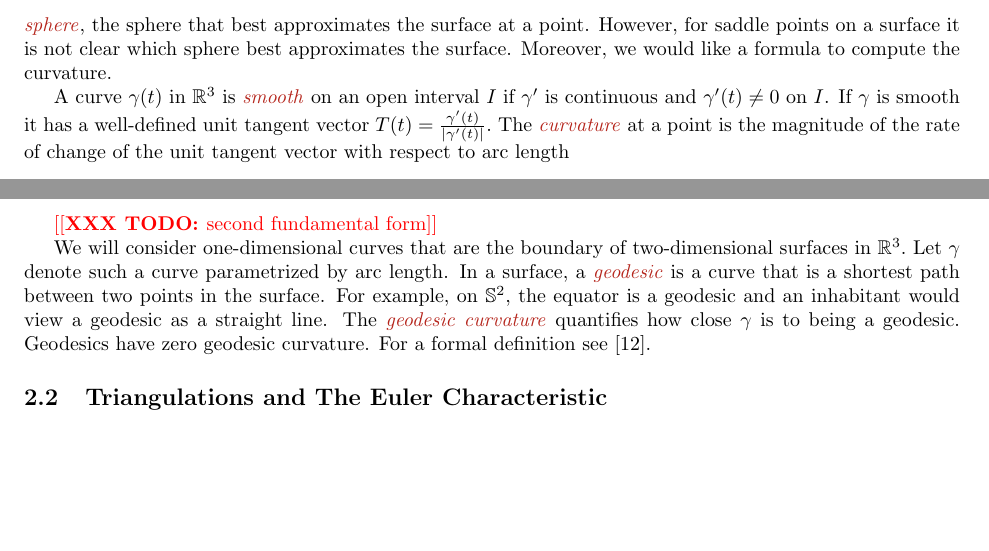
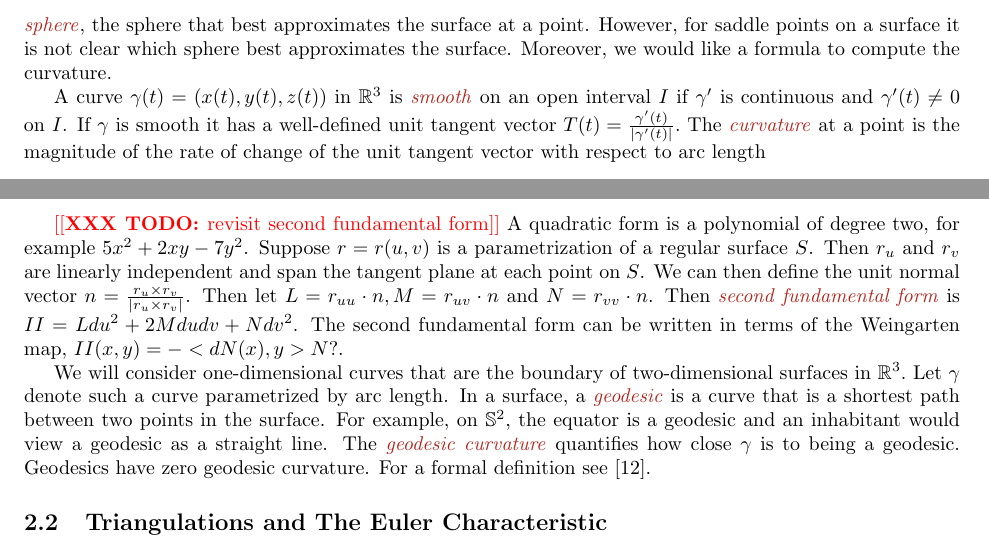
Before and after one commit to Brad-A-M/Gauss-Bonnet, a LaTeX document (using-the-gauss-bonnet-theorem/main.tex, which reads using-the-gauss-bonnet-theorem/body/continuous-curvature.tex): two parts of pages 4 and 5 of 16, joined at a grey line, cut so that both start at the same text, the shorter picture padded with empty space. Compiled offline with pdfLaTeX.

Commit message:
Begin snd fund form

```diff
--- a/using-the-gauss-bonnet-theorem/body/continuous-curvature.tex
+++ b/using-the-gauss-bonnet-theorem/body/continuous-curvature.tex
@@ -21,7 +21,7 @@ to  surfaces in $\R^3$, by considering the \EMPH{osculating sphere},
 However, for saddle points on a surface it is not clear which sphere
 best approximates the surface. Moreover, we would like a formula to compute the curvature.
 
-A curve $\gamma(t)$ in $\RR^3$ is \EMPH{smooth} on an open interval $I$
+A curve $\gamma(t)=(x(t),y(t),z(t))$ in $\RR^3$ is \EMPH{smooth} on an open interval $I$
 if $\gamma'$ is continuous and $\gamma'(t)\neq 0$ on $I$.
 If $\gamma$ is smooth it has a well-defined unit tangent vector $T(t)=\frac{\gamma'(t)}{|\gamma'(t)|}.$
 The \EMPH{curvature} at a point is the magnitude of the rate of change of the unit tangent vector with
@@ -107,7 +107,15 @@ Consider a 'small' parallelogram on $S$ with corners $\psi(u,v),\psi(u+\epsilon
 and $\psi(u+\epsilon u, v+\epsilon v)$ then the area of the parallelogram is
 $dA=\sqrt{EG-F^2}dudv.$
 
-\todo{second fundamental form}
+\todo{revisit second fundamental form}
+A quadratic form is a polynomial of degree two, for example $5x^2+2xy-7y^2$.
+Suppose $r=r(u,v)$ is a parametrization of a regular surface $S$.
+Then $r_u$ and $r_v$ are linearly independent and span the tangent plane at each point
+on $S$. We can then define the unit normal vector $n=\frac{r_u\times r_v}{|r_u\times r_v|}$.
+Then let $L=r_{uu}\cdot n, M=r_{uv}\cdot n$ and $N=r_{vv}\cdot n$.
+Then \EMPH{second fundamental form} is $II=Ldu^2+2Mdudv+Ndv^2$.
+The second fundamental form can be written in terms of the Weingarten map,
+$II(x,y)=-<dN(x),y>N?$.
 
 
 We will consider one-dimensional curves that are the boundary of two-dimensional
```
